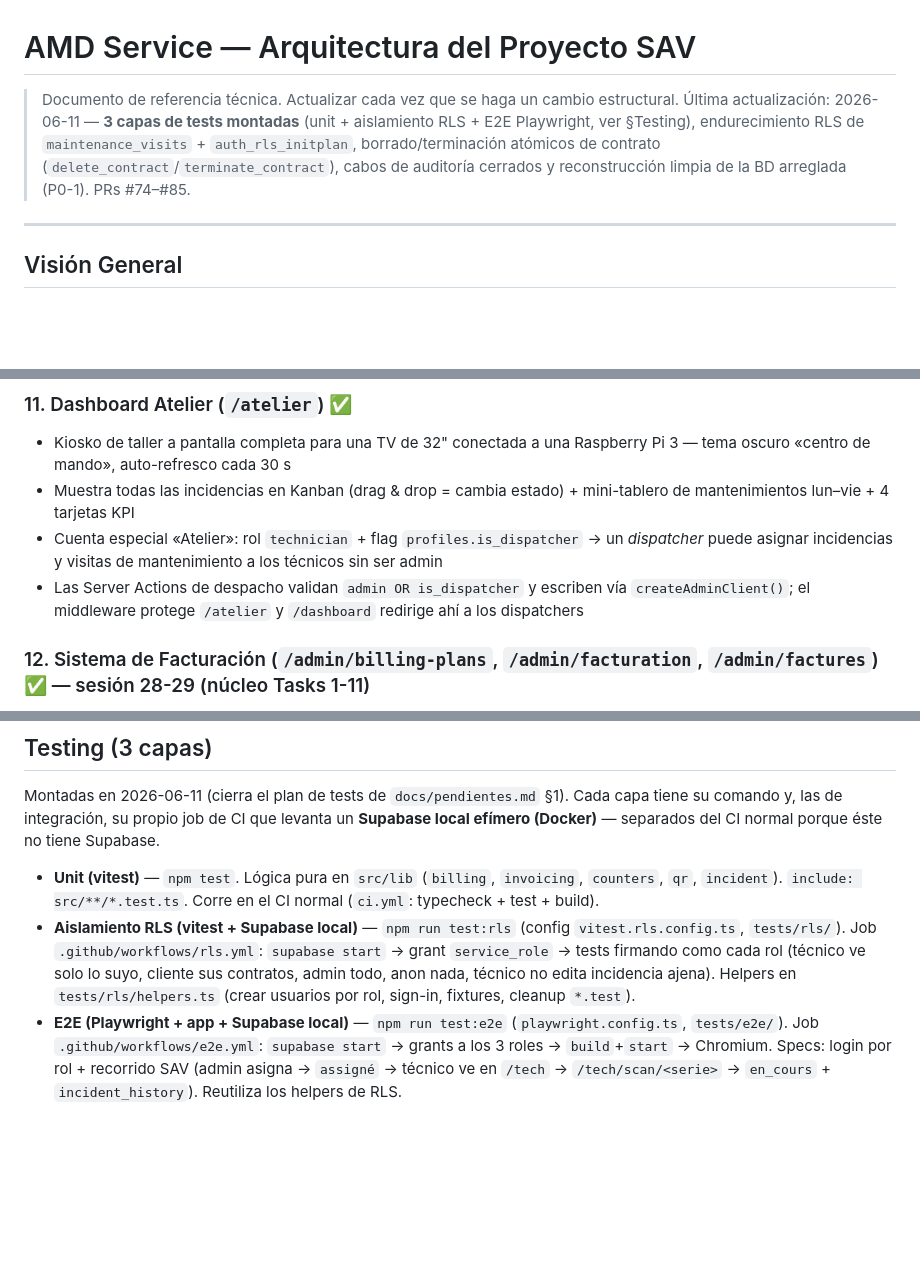
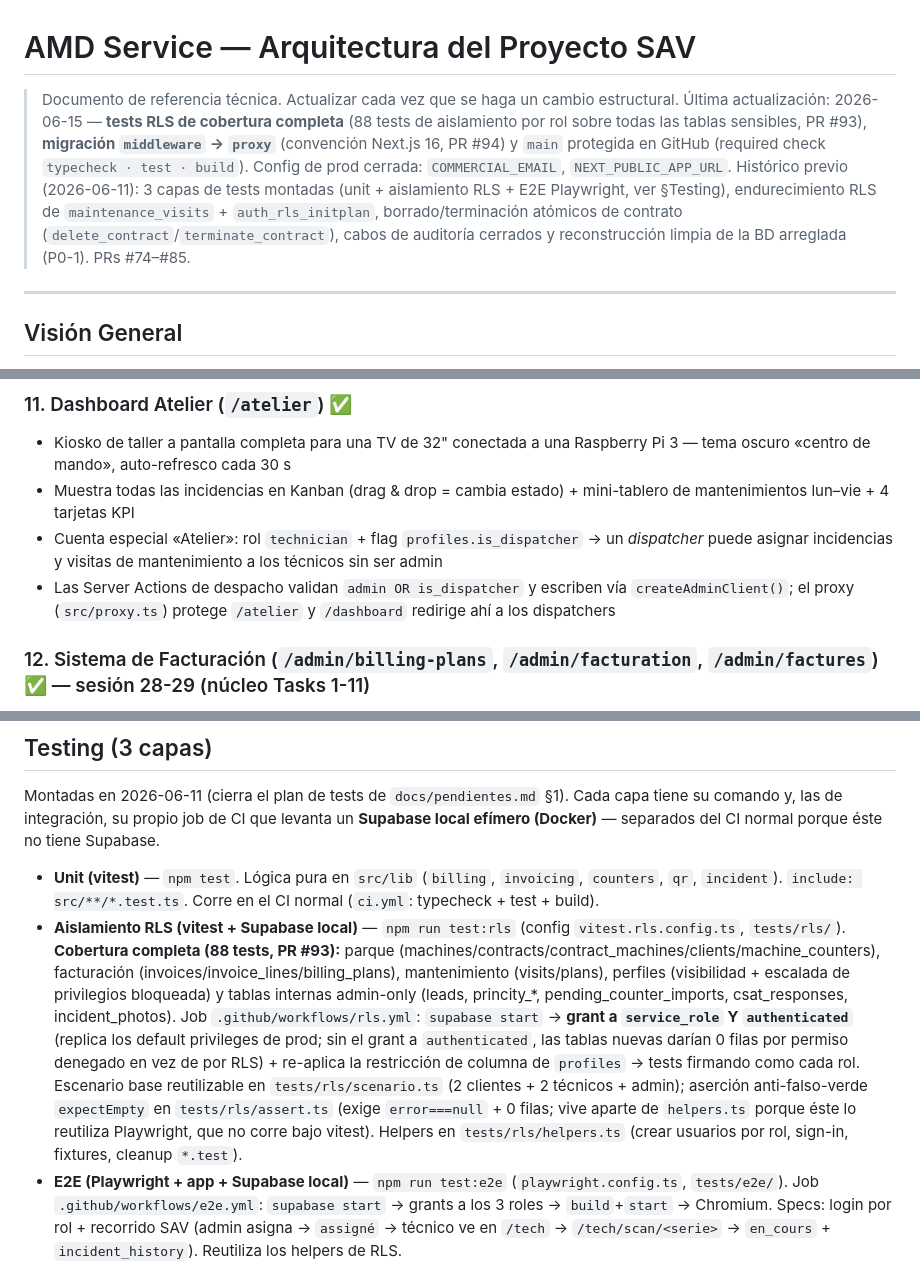
Before and after one commit to juanmy116/amd-service, a Markdown page: docs/architecture.md, 3 parts joined by grey strips. GitHub-like rendering; blank space fills up the shorter version.

```diff
--- a/docs/architecture.md
+++ b/docs/architecture.md
@@ -1,7 +1,7 @@
 # AMD Service — Arquitectura del Proyecto SAV
 
 > Documento de referencia técnica. Actualizar cada vez que se haga un cambio estructural.
-> Última actualización: 2026-06-11 — **3 capas de tests montadas** (unit + aislamiento RLS + E2E Playwright, ver §Testing), endurecimiento RLS de `maintenance_visits` + `auth_rls_initplan`, borrado/terminación atómicos de contrato (`delete_contract`/`terminate_contract`), cabos de auditoría cerrados y reconstrucción limpia de la BD arreglada (P0-1). PRs #74–#85.
+> Última actualización: 2026-06-15 — **tests RLS de cobertura completa** (88 tests de aislamiento por rol sobre todas las tablas sensibles, PR #93), **migración `middleware` → `proxy`** (convención Next.js 16, PR #94) y `main` protegida en GitHub (required check `typecheck · test · build`). Config de prod cerrada: `COMMERCIAL_EMAIL`, `NEXT_PUBLIC_APP_URL`. Histórico previo (2026-06-11): 3 capas de tests montadas (unit + aislamiento RLS + E2E Playwright, ver §Testing), endurecimiento RLS de `maintenance_visits` + `auth_rls_initplan`, borrado/terminación atómicos de contrato (`delete_contract`/`terminate_contract`), cabos de auditoría cerrados y reconstrucción limpia de la BD arreglada (P0-1). PRs #74–#85.
 
 ---
 
@@ -231,7 +231,7 @@ Route handler que recibe el formulario de contacto del sitio web público y capt
 - Kiosko de taller a pantalla completa para una TV de 32" conectada a una Raspberry Pi 3 — tema oscuro «centro de mando», auto-refresco cada 30 s
 - Muestra todas las incidencias en Kanban (drag & drop = cambia estado) + mini-tablero de mantenimientos lun–vie + 4 tarjetas KPI
 - Cuenta especial «Atelier»: rol `technician` + flag `profiles.is_dispatcher` → un *dispatcher* puede asignar incidencias y visitas de mantenimiento a los técnicos sin ser admin
-- Las Server Actions de despacho validan `admin OR is_dispatcher` y escriben vía `createAdminClient()`; el middleware protege `/atelier` y `/dashboard` redirige ahí a los dispatchers
+- Las Server Actions de despacho validan `admin OR is_dispatcher` y escriben vía `createAdminClient()`; el proxy (`src/proxy.ts`) protege `/atelier` y `/dashboard` redirige ahí a los dispatchers
 
 ### 12. Sistema de Facturación (`/admin/billing-plans`, `/admin/facturation`, `/admin/factures`) ✅ — sesión 28-29 (núcleo Tasks 1-11)
 
@@ -1268,7 +1268,7 @@ Hallazgos P0 confirmados con SQL real contra producción y corregidos en el PR W
 Montadas en 2026-06-11 (cierra el plan de tests de `docs/pendientes.md` §1). Cada capa tiene su comando y, las de integración, su propio job de CI que levanta un **Supabase local efímero (Docker)** — separados del CI normal porque éste no tiene Supabase.
 
 - **Unit (vitest)** — `npm test`. Lógica pura en `src/lib` (`billing`, `invoicing`, `counters`, `qr`, `incident`). `include: src/**/*.test.ts`. Corre en el CI normal (`ci.yml`: typecheck + test + build).
-- **Aislamiento RLS (vitest + Supabase local)** — `npm run test:rls` (config `vitest.rls.config.ts`, `tests/rls/`). Job `.github/workflows/rls.yml`: `supabase start` → grant `service_role` → tests firmando como cada rol (técnico ve solo lo suyo, cliente sus contratos, admin todo, anon nada, técnico no edita incidencia ajena). Helpers en `tests/rls/helpers.ts` (crear usuarios por rol, sign-in, fixtures, cleanup `*.test`).
+- **Aislamiento RLS (vitest + Supabase local)** — `npm run test:rls` (config `vitest.rls.config.ts`, `tests/rls/`). **Cobertura completa (88 tests, PR #93):** parque (machines/contracts/contract_machines/clients/machine_counters), facturación (invoices/invoice_lines/billing_plans), mantenimiento (visits/plans), perfiles (visibilidad + escalada de privilegios bloqueada) y tablas internas admin-only (leads, princity_*, pending_counter_imports, csat_responses, incident_photos). Job `.github/workflows/rls.yml`: `supabase start` → **grant a `service_role` Y `authenticated`** (replica los default privileges de prod; sin el grant a `authenticated`, las tablas nuevas darían 0 filas por permiso denegado en vez de por RLS) + re-aplica la restricción de columna de `profiles` → tests firmando como cada rol. Escenario base reutilizable en `tests/rls/scenario.ts` (2 clientes + 2 técnicos + admin); aserción anti-falso-verde `expectEmpty` en `tests/rls/assert.ts` (exige `error===null` + 0 filas; vive aparte de `helpers.ts` porque éste lo reutiliza Playwright, que no corre bajo vitest). Helpers en `tests/rls/helpers.ts` (crear usuarios por rol, sign-in, fixtures, cleanup `*.test`).
 - **E2E (Playwright + app + Supabase local)** — `npm run test:e2e` (`playwright.config.ts`, `tests/e2e/`). Job `.github/workflows/e2e.yml`: `supabase start` → grants a los 3 roles → `build`+`start` → Chromium. Specs: login por rol + recorrido SAV (admin asigna → `assigné` → técnico ve en `/tech` → `/tech/scan/<serie>` → `en_cours` + `incident_history`). Reutiliza los helpers de RLS.
 - **Notas de reproducibilidad (aprendidas al montar los tests):** (1) la cadena de migraciones **ahora sí se reconstruye desde cero** — se arregló un `REVOKE` sobre funciones legacy inexistentes (`20260508182457`, con `to_regprocedure` condicional) que abortaba `db reset` (cerró de verdad el P0-1, que estaba mal dado por resuelto). (2) El Postgres local del CLI no reproduce las **default privileges** de Supabase → los jobs otorgan grants explícitos (RLS solo `service_role`; E2E los 3 roles, porque los **embeddings de PostgREST** como `/tech/incidents` necesitan `GRANT SELECT` a `authenticated`). El aislamiento lo garantizan las RLS policies, no estos grants.
 
```
Also changed, not shown: other parts of docs/architecture.md (+1 -1 lines), CLAUDE.md (+2 -2 lines).
